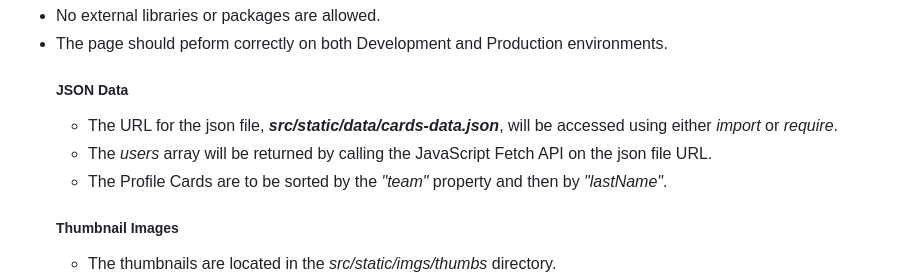
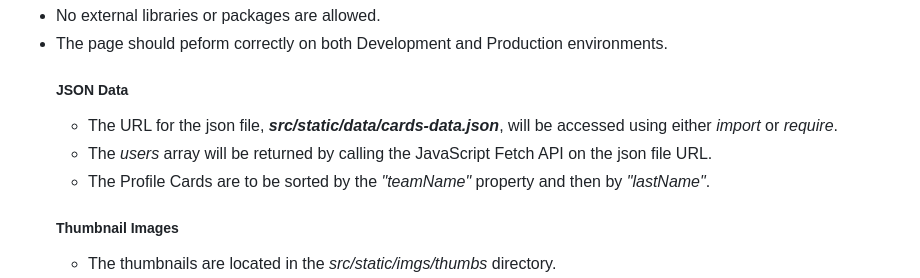
Before and after one commit to nybatista/frontend-assignment, a Markdown page: README.md, the part around the change. GitHub-like rendering.

Commit message:
tweak to instx

```diff
--- a/README.md
+++ b/README.md
@@ -37,7 +37,7 @@ All code is to be developed using ES6 JavaScript, starting with the entry file:
      ##### JSON Data
      * The URL for the json file, <b><i>src/static/data/cards-data.json</i></b>, will be accessed using either <i>import</i> or <i>require</i>.
      * The <i>users</i> array will be returned by calling the JavaScript Fetch API on the json file URL.
-     * The Profile Cards are to be sorted by the <i>"team"</i> property and then by <i>"lastName"</i>.
+     * The Profile Cards are to be sorted by the <i>"teamName"</i> property and then by <i>"lastName"</i>.
      ##### Thumbnail Images
      * The thumbnails are located in the <i>src/static/imgs/thumbs</i> directory.
      * The thumbnail image src can be accessed by adding the user <i>thumbnail</i> property to the global, <b><i>window._getThumbnailURL</i></b> method.
```
